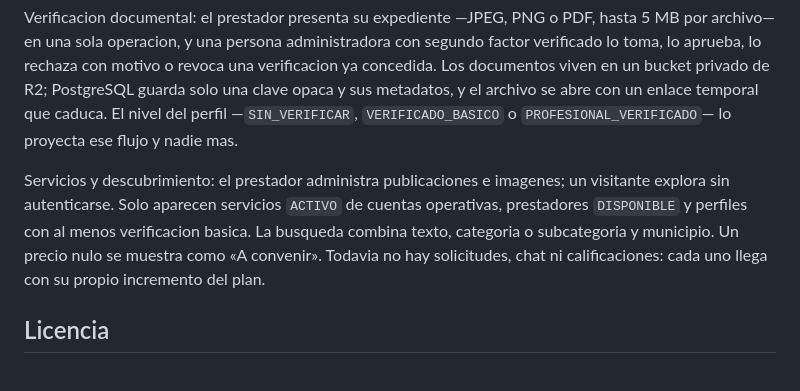
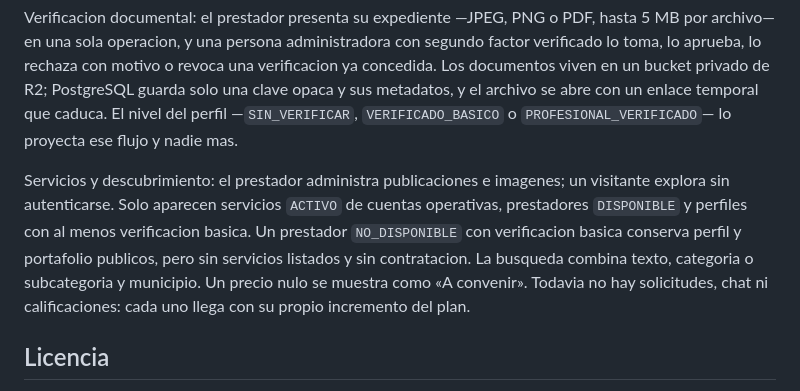
Before and after one commit to robertofabiot/moica-hackathon, a Markdown page: README.md, the part around the change. Drawn GitHub-style.

Commit message:
docs(servicio): actualizar evidencia tras integrar el frontend

```diff
--- a/README.md
+++ b/README.md
@@ -113,7 +113,7 @@ Perfil de prestador: catalogo territorial de Managua, perfil propio con tipo, mu
 
 Verificacion documental: el prestador presenta su expediente —JPEG, PNG o PDF, hasta 5 MB por archivo— en una sola operacion, y una persona administradora con segundo factor verificado lo toma, lo aprueba, lo rechaza con motivo o revoca una verificacion ya concedida. Los documentos viven en un bucket privado de R2; PostgreSQL guarda solo una clave opaca y sus metadatos, y el archivo se abre con un enlace temporal que caduca. El nivel del perfil —`SIN_VERIFICAR`, `VERIFICADO_BASICO` o `PROFESIONAL_VERIFICADO`— lo proyecta ese flujo y nadie mas.
 
-Servicios y descubrimiento: el prestador administra publicaciones e imagenes; un visitante explora sin autenticarse. Solo aparecen servicios `ACTIVO` de cuentas operativas, prestadores `DISPONIBLE` y perfiles con al menos verificacion basica. La busqueda combina texto, categoria o subcategoria y municipio. Un precio nulo se muestra como «A convenir». Todavia no hay solicitudes, chat ni calificaciones: cada uno llega con su propio incremento del plan.
+Servicios y descubrimiento: el prestador administra publicaciones e imagenes; un visitante explora sin autenticarse. Solo aparecen servicios `ACTIVO` de cuentas operativas, prestadores `DISPONIBLE` y perfiles con al menos verificacion basica. Un prestador `NO_DISPONIBLE` con verificacion basica conserva perfil y portafolio publicos, pero sin servicios listados y sin contratacion. La busqueda combina texto, categoria o subcategoria y municipio. Un precio nulo se muestra como «A convenir». Todavia no hay solicitudes, chat ni calificaciones: cada uno llega con su propio incremento del plan.
 
 ## Licencia
 
```
Also changed, not shown: Docs/Dev/ContratoDeApi.md (+9 -2 lines), Docs/Dev/MatrizCumplimiento.md (+30 -16 lines).
